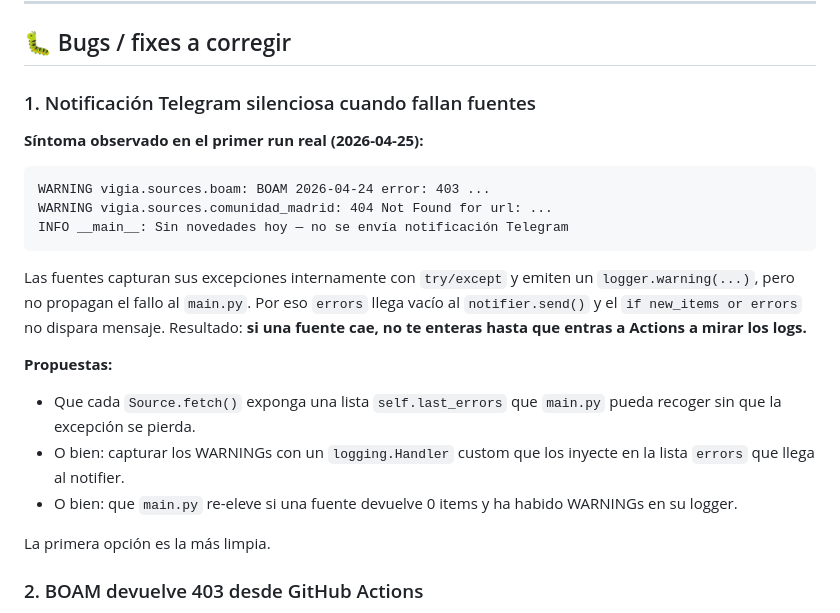
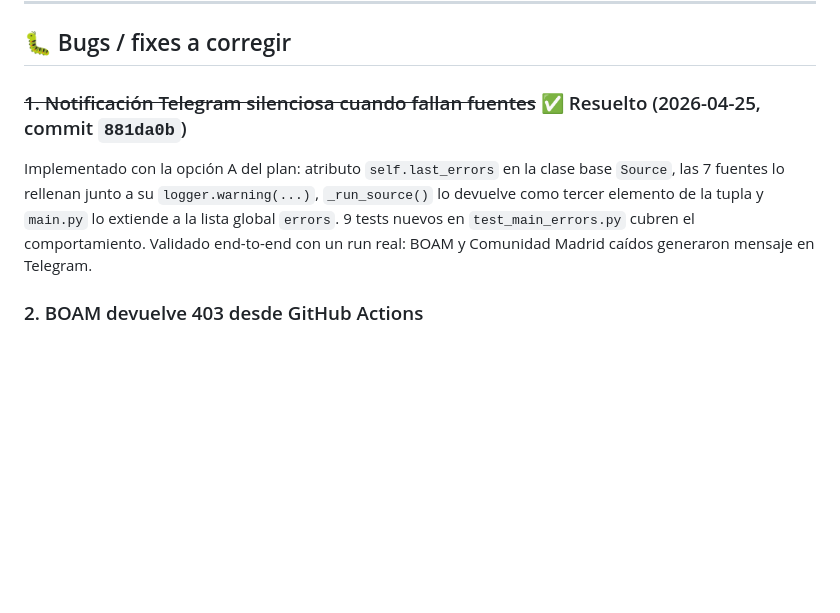
Before and after one commit to tragabytes/vigia-enfermeria, a Markdown page: BACKLOG.md, the part around the change. Rendered like a GitHub page; blank space fills up the shorter version.

Commit message:
docs: marcar bug #1 (notificación silenciosa) como resuelto en BACKLOG

````diff
--- a/BACKLOG.md
+++ b/BACKLOG.md
@@ -6,23 +6,9 @@ Pendientes para retomar más adelante. Última actualización: 2026-04-25.
 
 ## 🐛 Bugs / fixes a corregir
 
-### 1. Notificación Telegram silenciosa cuando fallan fuentes
+### ~~1. Notificación Telegram silenciosa cuando fallan fuentes~~ ✅ Resuelto (2026-04-25, commit `881da0b`)
 
-**Síntoma observado en el primer run real (2026-04-25):**
-```
-WARNING vigia.sources.boam: BOAM 2026-04-24 error: 403 ...
-WARNING vigia.sources.comunidad_madrid: 404 Not Found for url: ...
-INFO __main__: Sin novedades hoy — no se envía notificación Telegram
-```
-
-Las fuentes capturan sus excepciones internamente con `try/except` y emiten un `logger.warning(...)`, pero no propagan el fallo al `main.py`. Por eso `errors` llega vacío al `notifier.send()` y el `if new_items or errors` no dispara mensaje. Resultado: **si una fuente cae, no te enteras hasta que entras a Actions a mirar los logs.**
-
-**Propuestas:**
-- Que cada `Source.fetch()` exponga una lista `self.last_errors` que `main.py` pueda recoger sin que la excepción se pierda.
-- O bien: capturar los WARNINGs con un `logging.Handler` custom que los inyecte en la lista `errors` que llega al notifier.
-- O bien: que `main.py` re-eleve si una fuente devuelve 0 items y ha habido WARNINGs en su logger.
-
-La primera opción es la más limpia.
+Implementado con la opción A del plan: atributo `self.last_errors` en la clase base `Source`, las 7 fuentes lo rellenan junto a su `logger.warning(...)`, `_run_source()` lo devuelve como tercer elemento de la tupla y `main.py` lo extiende a la lista global `errors`. 9 tests nuevos en `test_main_errors.py` cubren el comportamiento. Validado end-to-end con un run real: BOAM y Comunidad Madrid caídos generaron mensaje en Telegram.
 
 ### 2. BOAM devuelve 403 desde GitHub Actions
 
````
